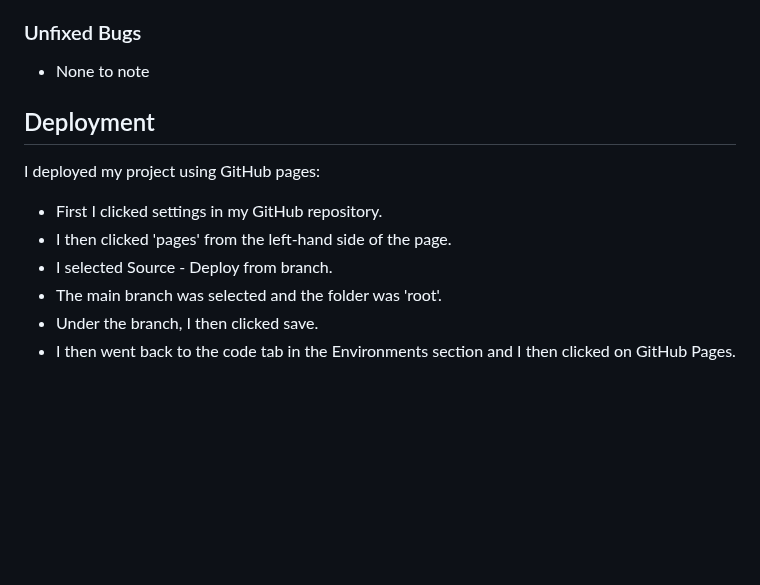
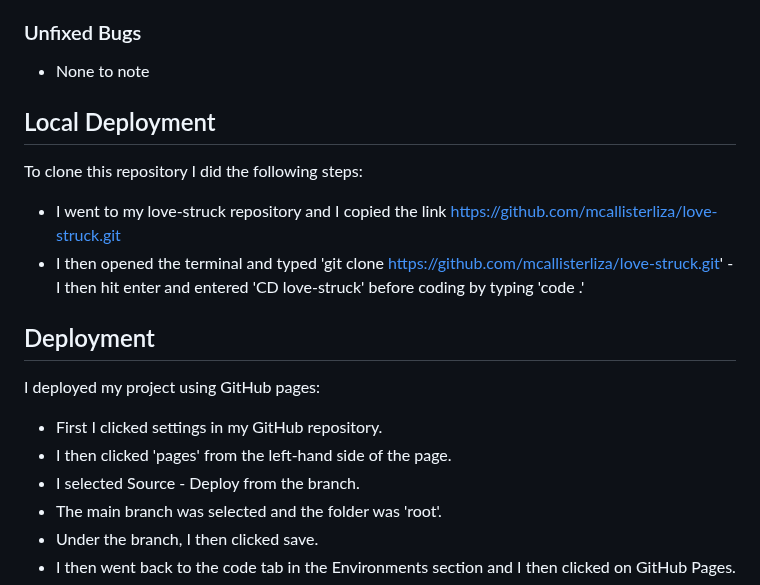
Before and after one commit to mcallisterliza/love-struck, a Markdown page: README.md, the part around one of its changes. Rendered like a GitHub page; blank space fills up the shorter version.

Commit message:
Add Local Deployment section to readme file

```diff
--- a/README.md
+++ b/README.md
@@ -203,6 +204,13 @@ The website was tested on:
 
 - None to note
 
+## Local Deployment
+
+To clone this repository I did the following steps:
+
+- I went to my love-struck repository and I copied the link https://github.com/mcallisterliza/love-struck.git
+- I then opened the terminal and typed 'git clone https://github.com/mcallisterliza/love-struck.git'
+-I then hit enter and entered 'CD love-struck' before coding by typing 'code .'
 
 ## Deployment
 
@@ -210,7 +218,7 @@ I deployed my project using GitHub pages:
 
 - First I clicked settings in my GitHub repository.
 - I then clicked 'pages' from the left-hand side of the page.
-- I selected Source - Deploy from branch.
+- I selected Source - Deploy from the branch.
 - The main branch was selected and the folder was 'root'.
 - Under the branch, I then clicked save.
 - I then went back to the code tab in the Environments section and I then clicked on GitHub Pages.
```
Also changed, not shown: other parts of README.md (+2 -1 lines).
